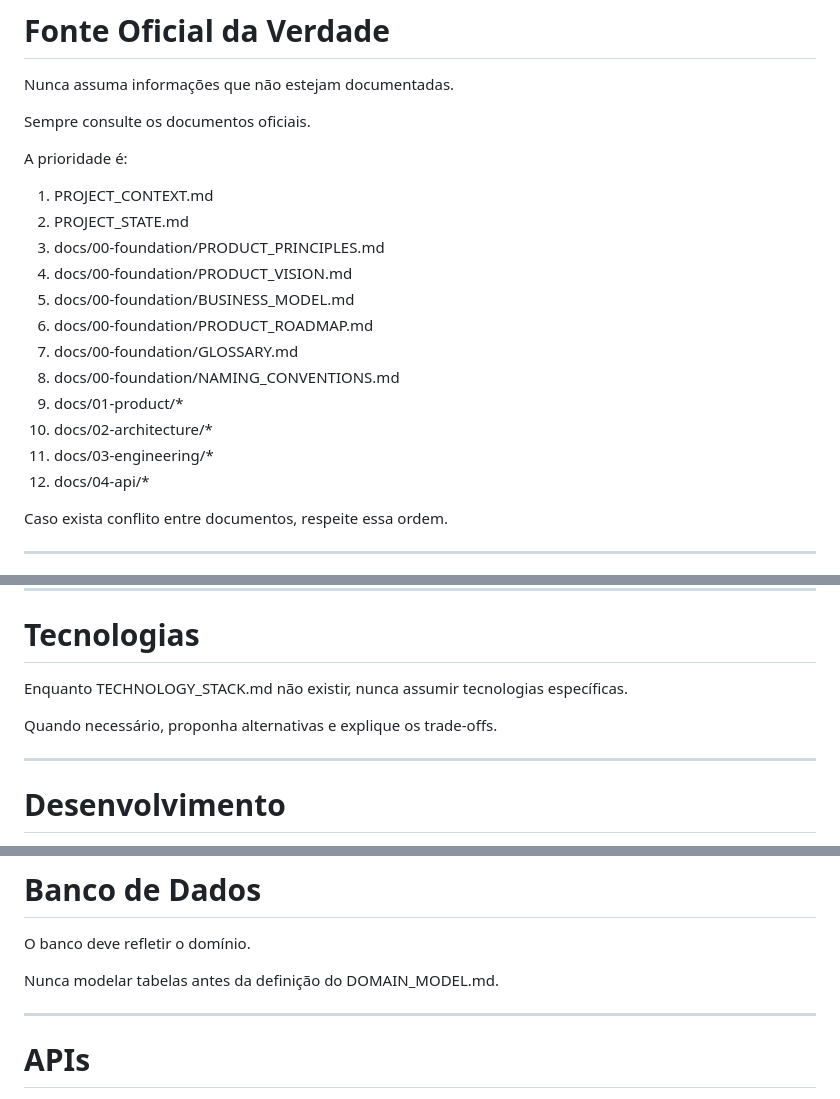
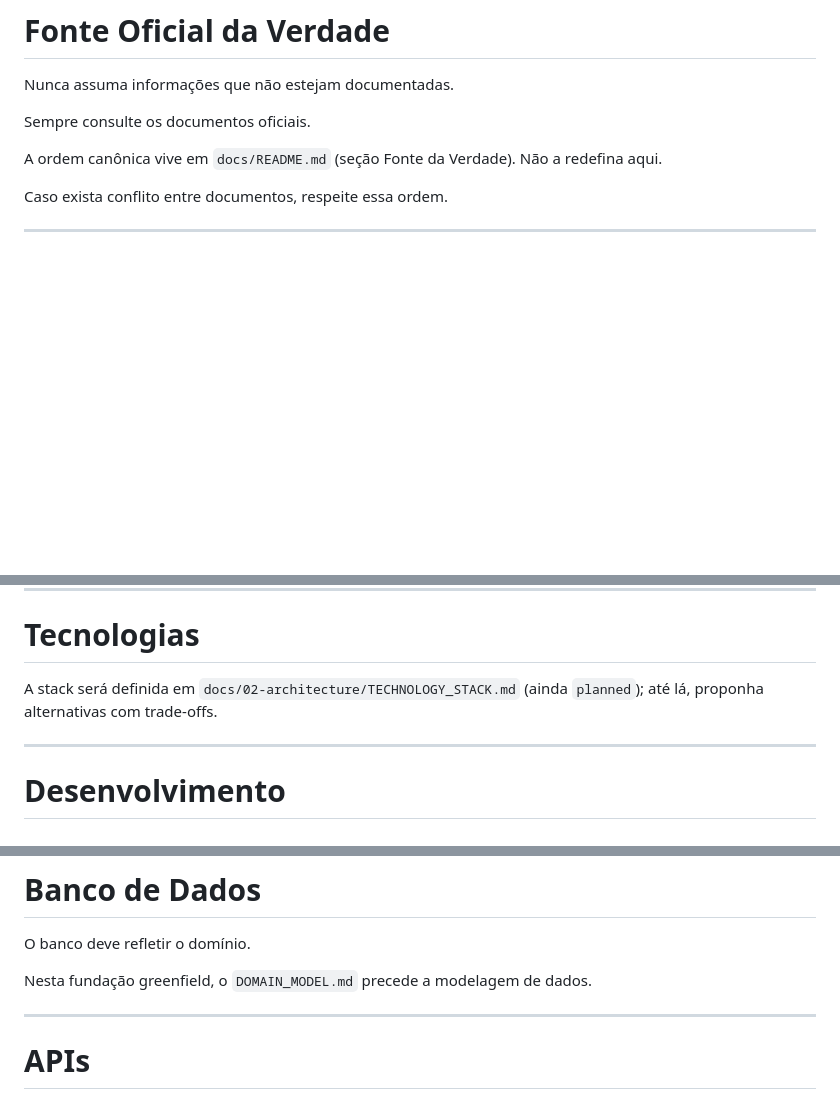
Before and after one commit to vhaguiar07/petdots, a Markdown page: AGENTS.md, 3 parts joined by grey strips. Drawn GitHub-style; blank space fills up the shorter version.

Commit message:
docs: corrige AGENTS.md (instruções obsoletas) e adiciona CLAUDE.md pointer
Co-Authored-By: Claude Opus 4.8 (1M context) <noreply@anthropic.com>

```diff
--- a/AGENTS.md
+++ b/AGENTS.md
@@ -40,20 +40,7 @@ Nunca assuma informações que não estejam documentadas.
 
 Sempre consulte os documentos oficiais.
 
-A prioridade é:
-
-1. PROJECT_CONTEXT.md
-2. PROJECT_STATE.md
-3. docs/00-foundation/PRODUCT_PRINCIPLES.md
-4. docs/00-foundation/PRODUCT_VISION.md
-5. docs/00-foundation/BUSINESS_MODEL.md
-6. docs/00-foundation/PRODUCT_ROADMAP.md
-7. docs/00-foundation/GLOSSARY.md
-8. docs/00-foundation/NAMING_CONVENTIONS.md
-9. docs/01-product/*
-10. docs/02-architecture/*
-11. docs/03-engineering/*
-12. docs/04-api/*
+A ordem canônica vive em `docs/README.md` (seção Fonte da Verdade). Não a redefina aqui.
 
 Caso exista conflito entre documentos, respeite essa ordem.
 
@@ -106,9 +93,7 @@ Nunca adicionar infraestrutura antecipadamente.
 
 # Tecnologias
 
-Enquanto TECHNOLOGY_STACK.md não existir, nunca assumir tecnologias específicas.
-
-Quando necessário, proponha alternativas e explique os trade-offs.
+A stack será definida em `docs/02-architecture/TECHNOLOGY_STACK.md` (ainda `planned`); até lá, proponha alternativas com trade-offs.
 
 ---
 
@@ -169,7 +154,7 @@ Nunca gerar documentação redundante.
 
 O banco deve refletir o domínio.
 
-Nunca modelar tabelas antes da definição do DOMAIN_MODEL.md.
+Nesta fundação greenfield, o `DOMAIN_MODEL.md` precede a modelagem de dados.
 
 ---
 
```
Also changed, not shown: other parts of AGENTS.md (+2 -0 lines), CLAUDE.md (added, +5 -0 lines).
